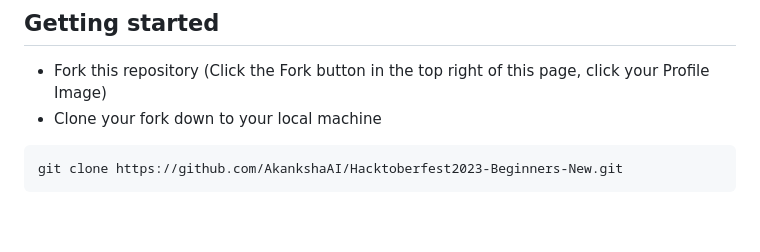
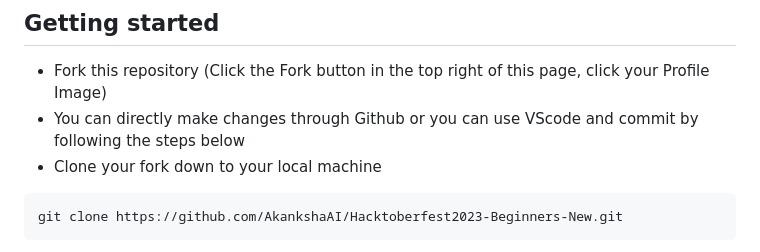
Before and after one commit to AkankshaAI/Hacktoberfest2023-Beginners-New, a Markdown page: README.md, the part around the change. GitHub-like rendering; blank space fills up the shorter version.

````diff
--- a/README.md
+++ b/README.md
@@ -27,6 +27,7 @@
 ## Getting started
 
 - Fork this repository (Click the Fork button in the top right of this page, click your Profile Image)
+- You can directly make changes through Github or you can use VScode and commit by following the steps below
 - Clone your fork down to your local machine
 
 ```markdown
````
